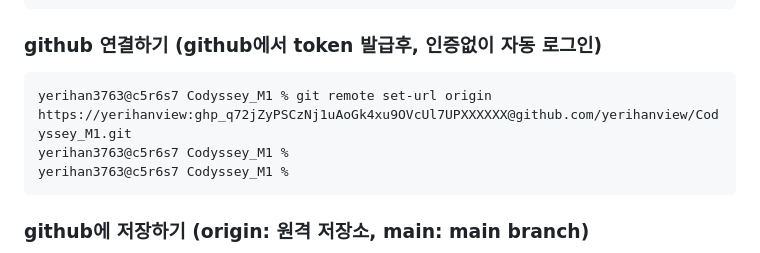
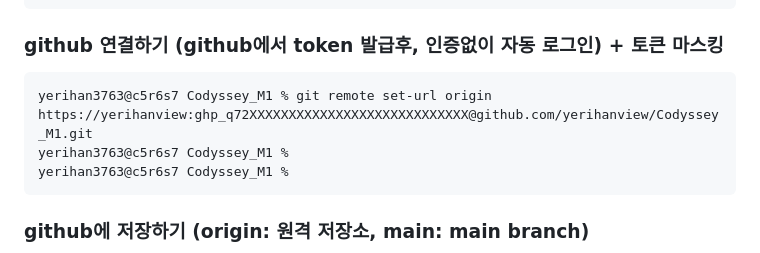
Before and after one commit to yerihanview/Codyssey_M1, a Markdown page: Log_4-7.Git.md, the part around the change. Rendered like a GitHub page.

````diff
--- a/Log_4-7.Git.md
+++ b/Log_4-7.Git.md
@@ -101,9 +101,9 @@ remote: Invalid username or token. Password authentication is not supported for
 fatal: Authentication failed for 'https://github.com/yerihanview/Codyssey_M1/'
 ```
 
-### github 연결하기 (github에서 token 발급후, 인증없이 자동 로그인)
+### github 연결하기 (github에서 token 발급후, 인증없이 자동 로그인) + 토큰 마스킹
 ```css
-yerihan3763@c5r6s7 Codyssey_M1 % git remote set-url origin https://yerihanview:ghp_q72jZyPSCzNj1uAoGk4xu9OVcUl7UPXXXXXX@github.com/yerihanview/Codyssey_M1.git
+yerihan3763@c5r6s7 Codyssey_M1 % git remote set-url origin https://yerihanview:ghp_q72XXXXXXXXXXXXXXXXXXXXXXXXXXXX@github.com/yerihanview/Codyssey_M1.git
 yerihan3763@c5r6s7 Codyssey_M1 %
 yerihan3763@c5r6s7 Codyssey_M1 %
 ```
````
